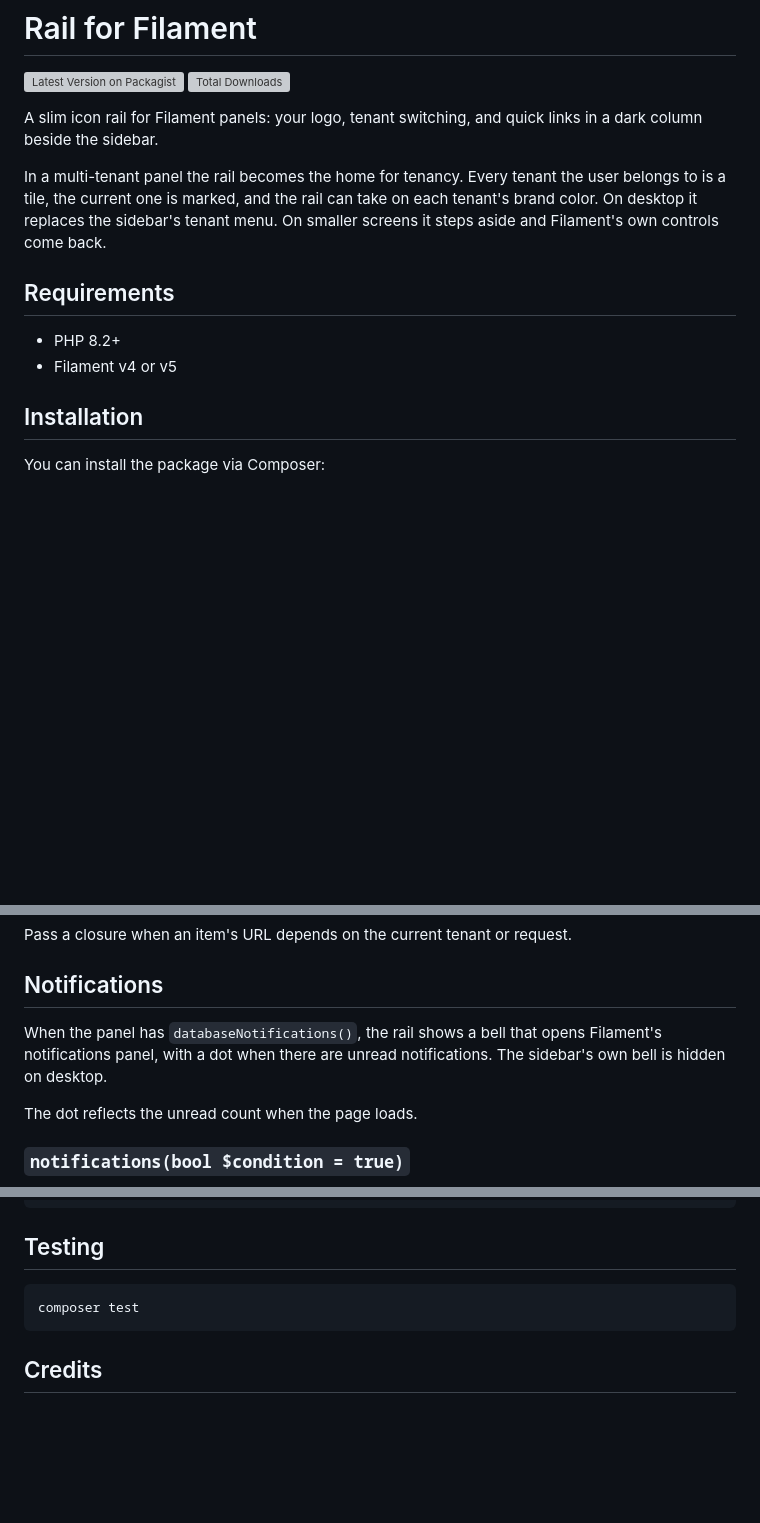
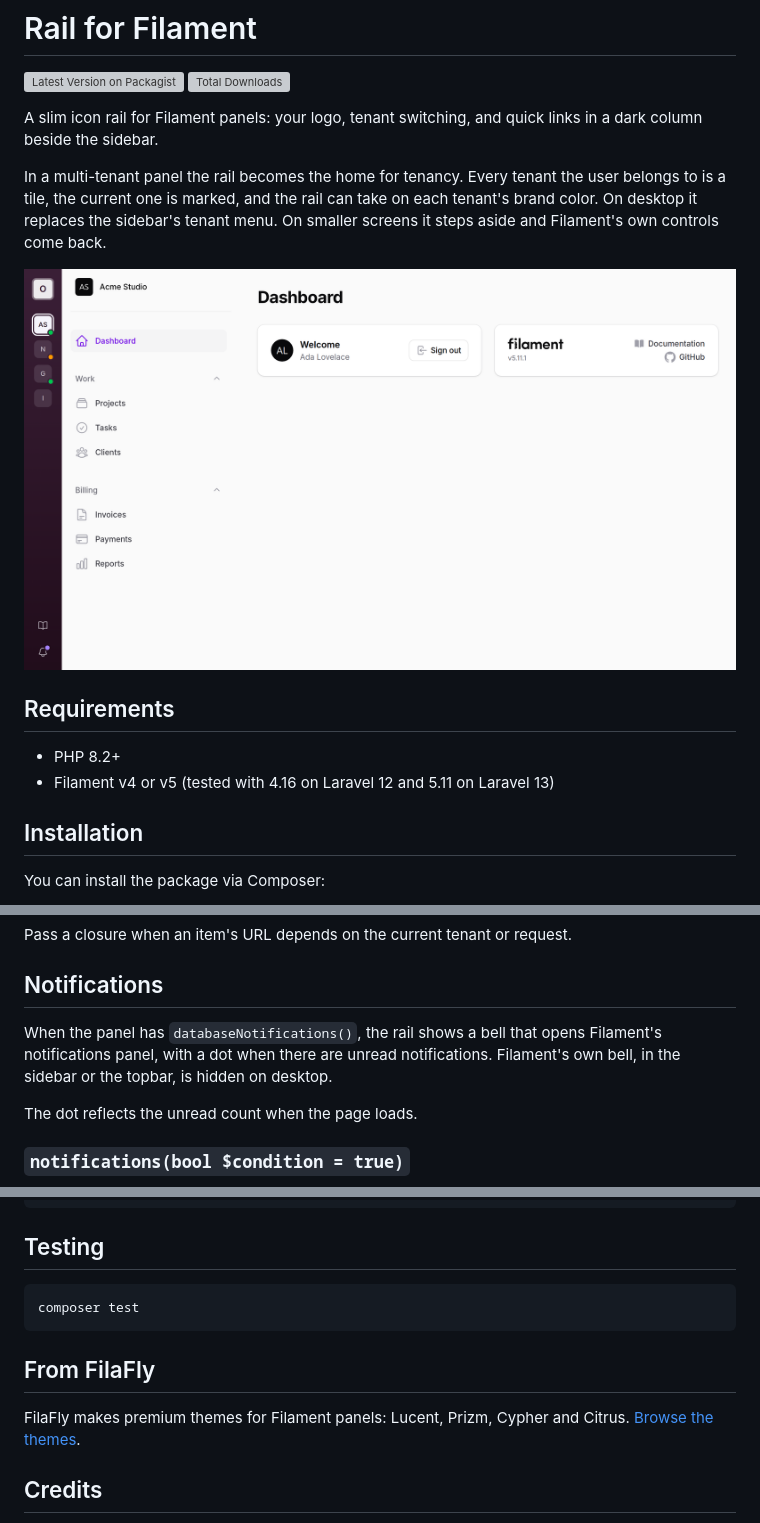
Before and after one commit to filafly/filament-rail, a Markdown page: README.md, 3 parts joined by grey strips. Drawn GitHub-style; pictures changed too: art/screenshot.png (added); blank space fills up the shorter version; grey boxes are pictures that could not be loaded.

````diff
--- a/README.md
+++ b/README.md
@@ -7,10 +7,12 @@ A slim icon rail for Filament panels: your logo, tenant switching, and quick lin
 
 In a multi-tenant panel the rail becomes the home for tenancy. Every tenant the user belongs to is a tile, the current one is marked, and the rail can take on each tenant's brand color. On desktop it replaces the sidebar's tenant menu. On smaller screens it steps aside and Filament's own controls come back.
 
+![The rail beside a Filament panel's sidebar, with a logo tile, four tenants with status dots, a documentation link and the notifications bell](https://raw.githubusercontent.com/filafly/filament-rail/main/art/screenshot.png)
+
 ## Requirements
 
 - PHP 8.2+
-- Filament v4 or v5
+- Filament v4 or v5 (tested with 4.16 on Laravel 12 and 5.11 on Laravel 13)
 
 ## Installation
 
@@ -147,7 +149,7 @@ Pass a closure when an item's URL depends on the current tenant or request.
 
 ## Notifications
 
-When the panel has `databaseNotifications()`, the rail shows a bell that opens Filament's notifications panel, with a dot when there are unread notifications. The sidebar's own bell is hidden on desktop.
+When the panel has `databaseNotifications()`, the rail shows a bell that opens Filament's notifications panel, with a dot when there are unread notifications. Filament's own bell, in the sidebar or the topbar, is hidden on desktop.
 
 The dot reflects the unread count when the page loads.
 
@@ -213,6 +215,10 @@ use Filament\Support\Icons\Heroicon;
 composer test
 ```
 
+## From FilaFly
+
+FilaFly makes premium themes for Filament panels: Lucent, Prizm, Cypher and Citrus. [Browse the themes](https://filafly.com/themes?utm_source=github&utm_medium=readme&utm_campaign=rail).
+
 ## Credits
 
 - [Nolan Nordlund](https://github.com/nolanos)
````
Also changed, not shown: CHANGELOG.md (added, +9 -0 lines), 3 other files.
